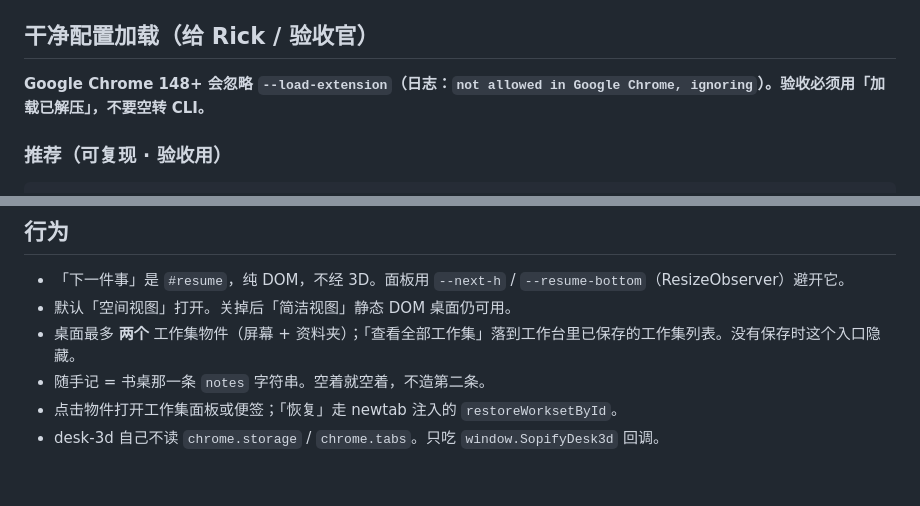
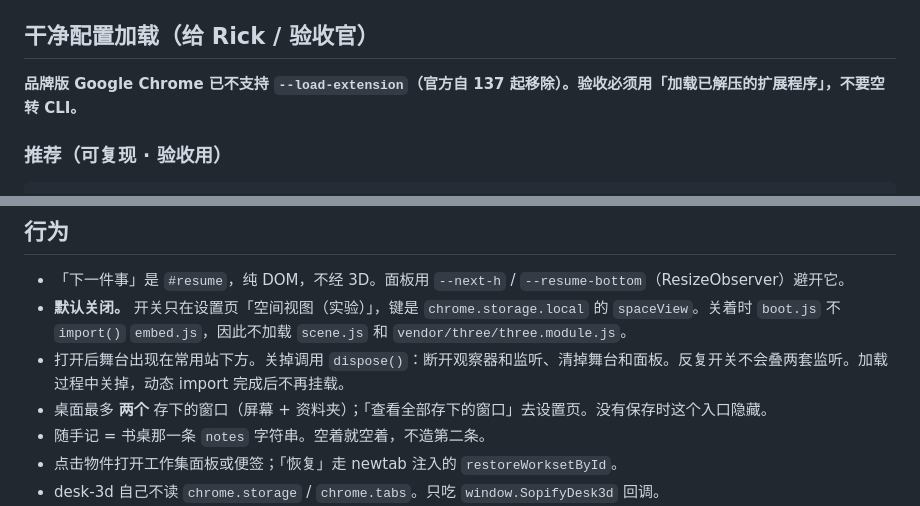
Before and after one commit to Li-Sanze/sopify-tab, a Markdown page: extension/desk-3d/README.md, 2 parts joined by grey strips. Rendered like a GitHub page; blank space fills up the shorter version.

Commit message:
docs: README and desk-3d README for v3
Co-authored-by: 叁則 <2522048902@qq.com>

```diff
--- a/extension/desk-3d/README.md
+++ b/extension/desk-3d/README.md
@@ -6,7 +6,7 @@ Path 3：固定视角空间桌嵌在新标签页主书桌。视觉收敛为简
 
 ## 干净配置加载（给 Rick / 验收官）
 
-**Google Chrome 148+ 会忽略 `--load-extension`（日志：`not allowed in Google Chrome, ignoring`）。验收必须用「加载已解压」，不要空转 CLI。**
+**品牌版 Google Chrome 已不支持 `--load-extension`（官方自 137 起移除）。验收必须用「加载已解压的扩展程序」，不要空转 CLI。**
 
 ### 推荐（可复现 · 验收用）
 
@@ -47,8 +47,9 @@ chromium --user-data-dir="$HOME/sopify-tab-clean-profile" \
 ## 行为
 
 - 「下一件事」是 `#resume`，纯 DOM，不经 3D。面板用 `--next-h` / `--resume-bottom`（ResizeObserver）避开它。
-- 默认「空间视图」打开。关掉后「简洁视图」静态 DOM 桌面仍可用。
-- 桌面最多 **两个** 工作集物件（屏幕 + 资料夹）；「查看全部工作集」落到工作台里已保存的工作集列表。没有保存时这个入口隐藏。
+- **默认关闭。** 开关只在设置页「空间视图（实验）」，键是 `chrome.storage.local` 的 `spaceView`。关着时 `boot.js` 不 `import()` `embed.js`，因此不加载 `scene.js` 和 `vendor/three/three.module.js`。
+- 打开后舞台出现在常用站下方。关掉调用 `dispose()`：断开观察器和监听、清掉舞台和面板。反复开关不会叠两套监听。加载过程中关掉，动态 import 完成后不再挂载。
+- 桌面最多 **两个** 存下的窗口（屏幕 + 资料夹）；「查看全部存下的窗口」去设置页。没有保存时这个入口隐藏。
 - 随手记 = 书桌那一条 `notes` 字符串。空着就空着，不造第二条。
 - 点击物件打开工作集面板或便签；「恢复」走 newtab 注入的 `restoreWorksetById`。
 - desk-3d 自己不读 `chrome.storage` / `chrome.tabs`。只吃 `window.SopifyDesk3d` 回调。
```
Also changed, not shown: README.md (+12 -12 lines).
